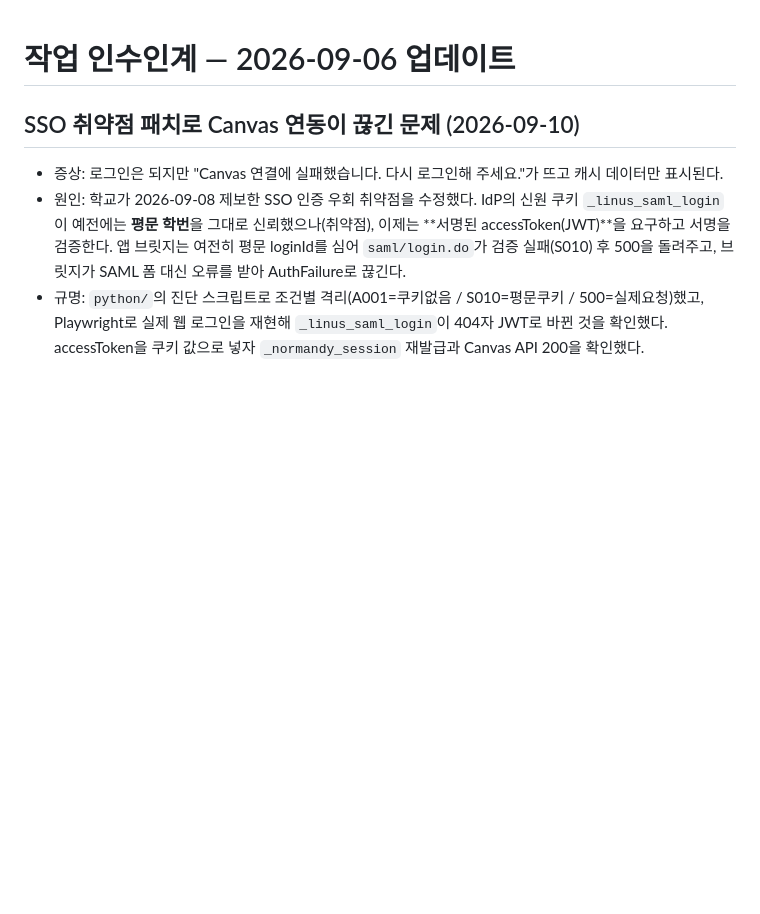
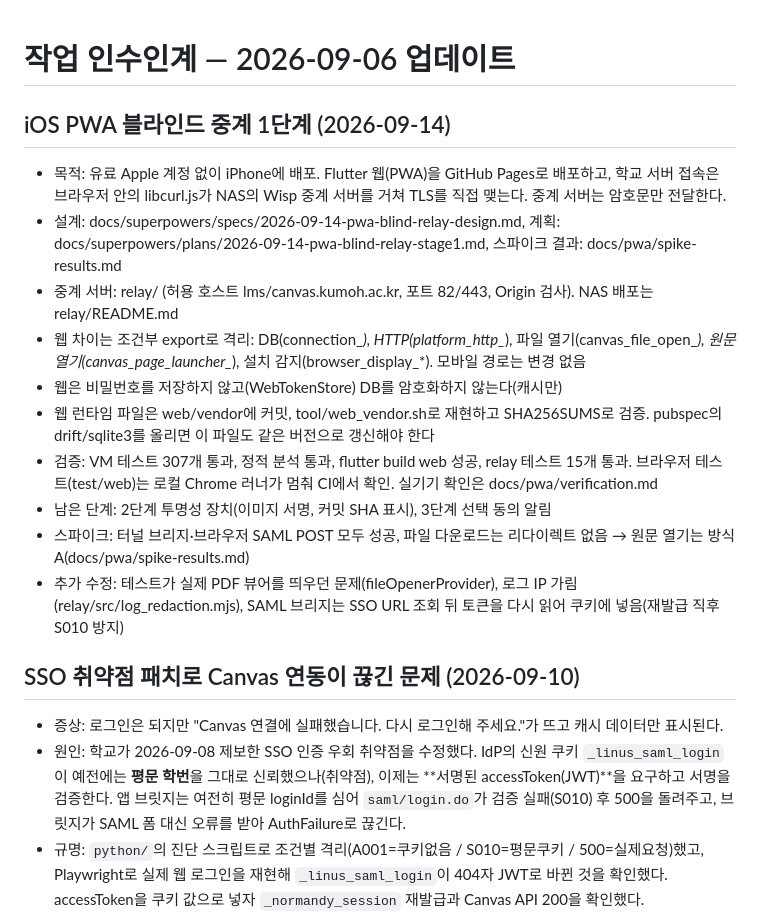
Before and after one commit to barahana25/kumoh-LMS, a Markdown page: docs/HANDOFF.md, the part around the change. Rendered like a GitHub page; blank space fills up the shorter version.

```diff
--- a/docs/HANDOFF.md
+++ b/docs/HANDOFF.md
@@ -1,4 +1,17 @@
 # 작업 인수인계 — 2026-09-06 업데이트
+
+## iOS PWA 블라인드 중계 1단계 (2026-09-14)
+
+- 목적: 유료 Apple 계정 없이 iPhone에 배포. Flutter 웹(PWA)을 GitHub Pages로 배포하고, 학교 서버 접속은 브라우저 안의 libcurl.js가 NAS의 Wisp 중계 서버를 거쳐 TLS를 직접 맺는다. 중계 서버는 암호문만 전달한다.
+- 설계: docs/superpowers/specs/2026-09-14-pwa-blind-relay-design.md, 계획: docs/superpowers/plans/2026-09-14-pwa-blind-relay-stage1.md, 스파이크 결과: docs/pwa/spike-results.md
+- 중계 서버: relay/ (허용 호스트 lms/canvas.kumoh.ac.kr, 포트 82/443, Origin 검사). NAS 배포는 relay/README.md
+- 웹 차이는 조건부 export로 격리: DB(connection_*), HTTP(platform_http_*), 파일 열기(canvas_file_open_*), 원문 열기(canvas_page_launcher_*), 설치 감지(browser_display_*). 모바일 경로는 변경 없음
+- 웹은 비밀번호를 저장하지 않고(WebTokenStore) DB를 암호화하지 않는다(캐시만)
+- 웹 런타임 파일은 web/vendor에 커밋, tool/web_vendor.sh로 재현하고 SHA256SUMS로 검증. pubspec의 drift/sqlite3를 올리면 이 파일도 같은 버전으로 갱신해야 한다
+- 검증: VM 테스트 307개 통과, 정적 분석 통과, flutter build web 성공, relay 테스트 15개 통과. 브라우저 테스트(test/web)는 로컬 Chrome 러너가 멈춰 CI에서 확인. 실기기 확인은 docs/pwa/verification.md
+- 남은 단계: 2단계 투명성 장치(이미지 서명, 커밋 SHA 표시), 3단계 선택 동의 알림
+- 스파이크: 터널 브리지·브라우저 SAML POST 모두 성공, 파일 다운로드는 리다이렉트 없음 → 원문 열기는 방식 A(docs/pwa/spike-results.md)
+- 추가 수정: 테스트가 실제 PDF 뷰어를 띄우던 문제(fileOpenerProvider), 로그 IP 가림(relay/src/log_redaction.mjs), SAML 브리지는 SSO URL 조회 뒤 토큰을 다시 읽어 쿠키에 넣음(재발급 직후 S010 방지)
 
 ## SSO 취약점 패치로 Canvas 연동이 끊긴 문제 (2026-09-10)
 
```
Also changed, not shown: docs/pwa/verification.md (added, +31 -0 lines).
